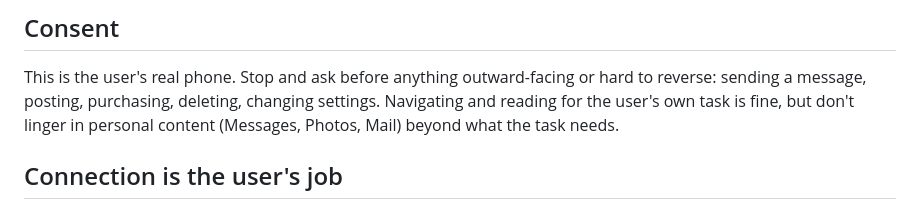
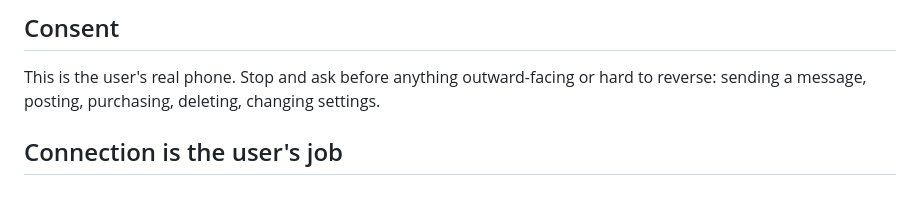
Before and after one commit to ClaneSharke/phone-harness, a Markdown page: SKILL.md, the part around the change. Drawn GitHub-style.

Commit message:
docs: drop the vague "don't linger in personal content" line
The sentence tried to bound how much of the user's data an agent reads, but it
could not be applied consistently:

- "linger" has no definition, so the same screen reads as allowed or forbidden
  depending on the agent's mood.
- The parenthetical list (Messages, Photos, Mail) is incomplete and implies the
  apps missing from it are unrestricted. A social feed, a browser, or a banking
  app is at least as personal, and none are named.
- It softens the crisp rule right before it. That rule is about ACTIONS the
  agent takes, which is the part the agent controls and the user cannot undo.

In practice it produced the wrong behaviour in both directions: an agent asked
to open an app declined to read the screen it had just been sent to, while an
app absent from the list read as fair game.

What actually bounds reading is the task: the agent goes where it was sent and
no further. That needs no separate rule, and stating a rule the agent cannot
apply consistently is worse than leaving the scope to the request.

```diff
--- a/SKILL.md
+++ b/SKILL.md
@@ -62,8 +62,7 @@ PY
 
 This is the user's real phone. Stop and ask before anything outward-facing or
 hard to reverse: sending a message, posting, purchasing, deleting, changing
-settings. Navigating and reading for the user's own task is fine, but don't
-linger in personal content (Messages, Photos, Mail) beyond what the task needs.
+settings.
 
 ## Connection is the user's job
 
```
